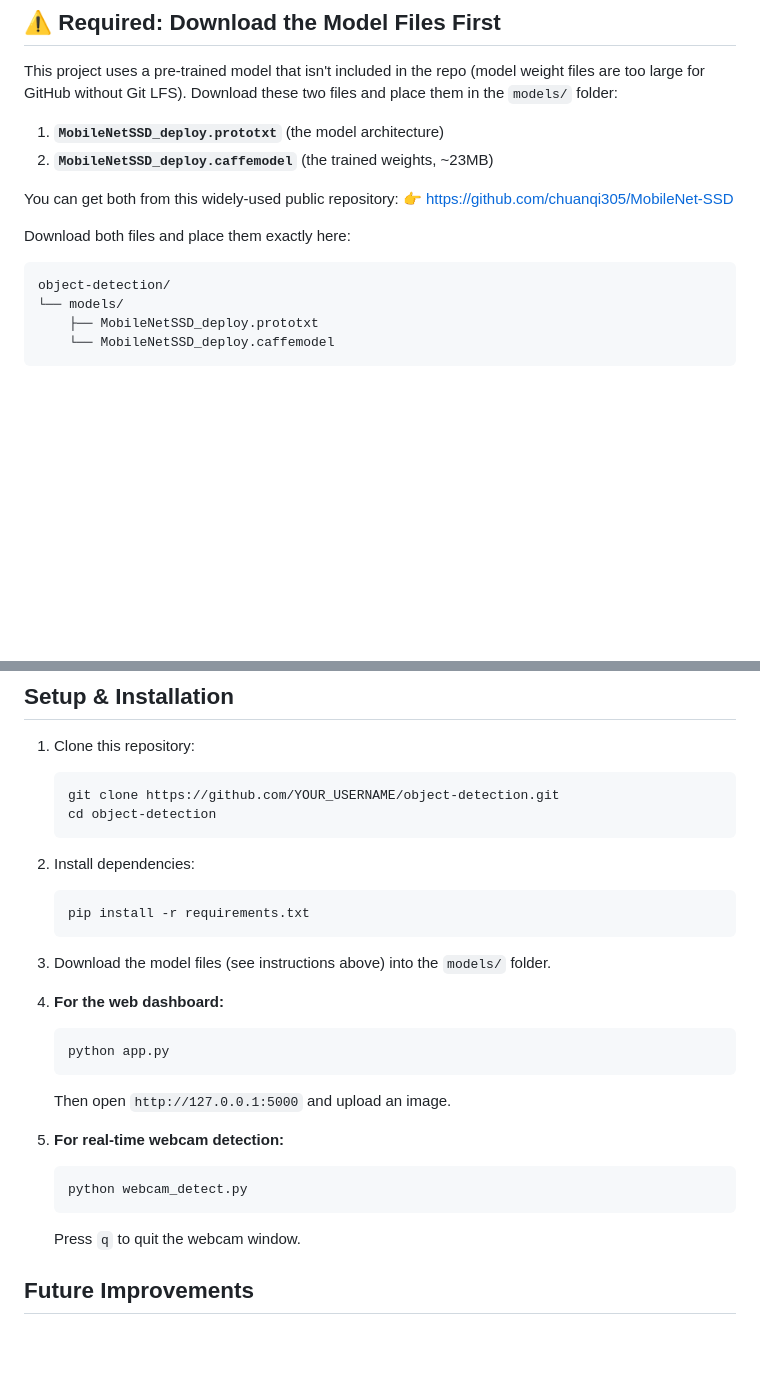
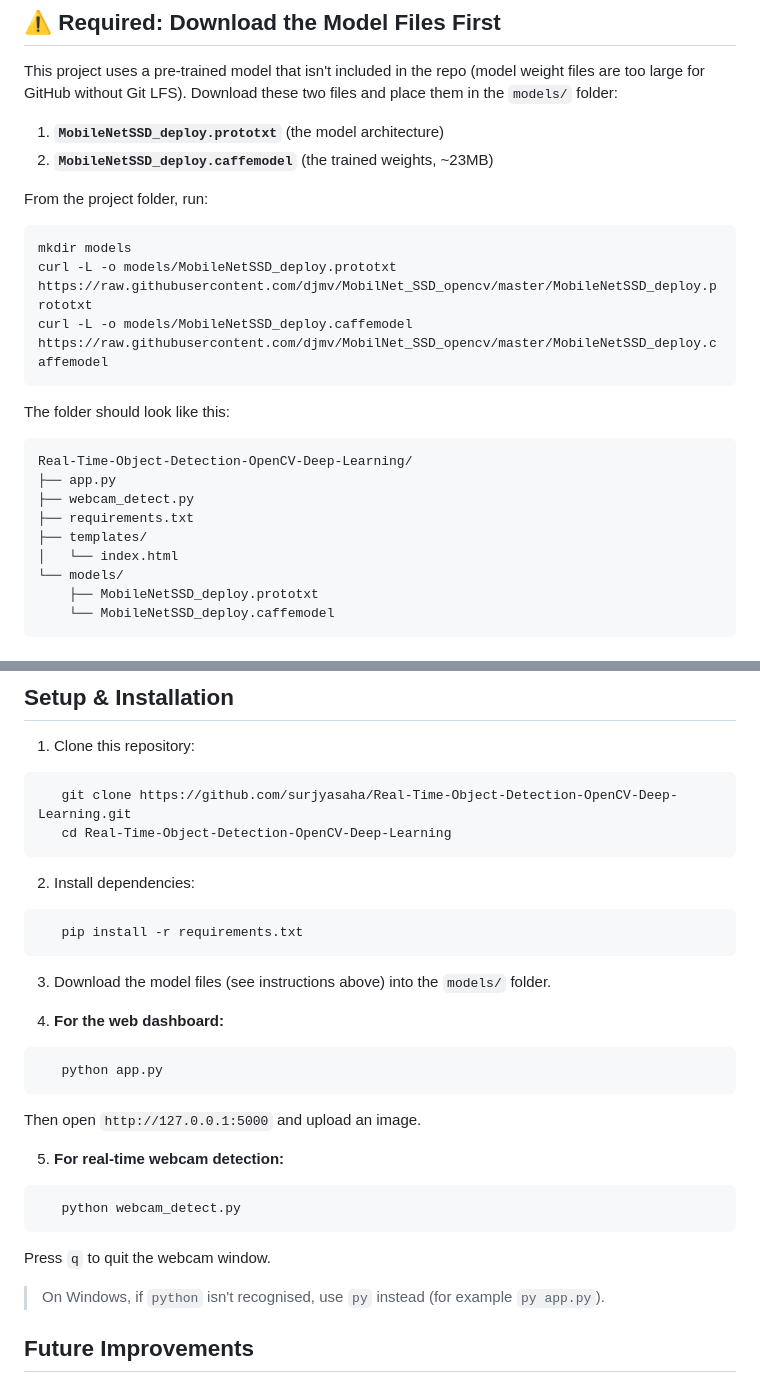
Before and after one commit to surjyasaha/Real-Time-Object-Detection-OpenCV-Deep-Learning, a Markdown page: README.md, 2 parts joined by grey strips. Drawn GitHub-style; blank space fills up the shorter version.

````diff
--- a/README.md
+++ b/README.md
@@ -23,12 +31,23 @@ This project uses a pre-trained model that isn't included in the repo (model wei
 1. **`MobileNetSSD_deploy.prototxt`** (the model architecture)
 2. **`MobileNetSSD_deploy.caffemodel`** (the trained weights, ~23MB)
 
-You can get both from this widely-used public repository:
-👉 https://github.com/chuanqi305/MobileNet-SSD
+From the project folder, run:
 
-Download both files and place them exactly here:
+```bash
+mkdir models
+curl -L -o models/MobileNetSSD_deploy.prototxt https://raw.githubusercontent.com/djmv/MobilNet_SSD_opencv/master/MobileNetSSD_deploy.prototxt
+curl -L -o models/MobileNetSSD_deploy.caffemodel https://raw.githubusercontent.com/djmv/MobilNet_SSD_opencv/master/MobileNetSSD_deploy.caffemodel
 ```
-object-detection/
+
+The folder should look like this:
+
+```
+Real-Time-Object-Detection-OpenCV-Deep-Learning/
+├── app.py
+├── webcam_detect.py
+├── requirements.txt
+├── templates/
+│   └── index.html
 └── models/
     ├── MobileNetSSD_deploy.prototxt
     └── MobileNetSSD_deploy.caffemodel
@@ -44,29 +63,31 @@ object-detection/
 ## Setup & Installation
 
 1. Clone this repository:
-   ```bash
-   git clone https://github.com/YOUR_USERNAME/object-detection.git
-   cd object-detection
-   ```
+```bash
+   git clone https://github.com/surjyasaha/Real-Time-Object-Detection-OpenCV-Deep-Learning.git
+   cd Real-Time-Object-Detection-OpenCV-Deep-Learning
+```
 
 2. Install dependencies:
-   ```bash
+```bash
    pip install -r requirements.txt
-   ```
+```
 
 3. Download the model files (see instructions above) into the `models/` folder.
 
 4. **For the web dashboard:**
-   ```bash
+```bash
    python app.py
-   ```
+```
    Then open `http://127.0.0.1:5000` and upload an image.
 
 5. **For real-time webcam detection:**
-   ```bash
+```bash
    python webcam_detect.py
-   ```
+```
    Press `q` to quit the webcam window.
+
+> On Windows, if `python` isn't recognised, use `py` instead (for example `py app.py`).
 
 ## Future Improvements
 
````
Also changed, not shown: other parts of README.md (+10 -2 lines).
